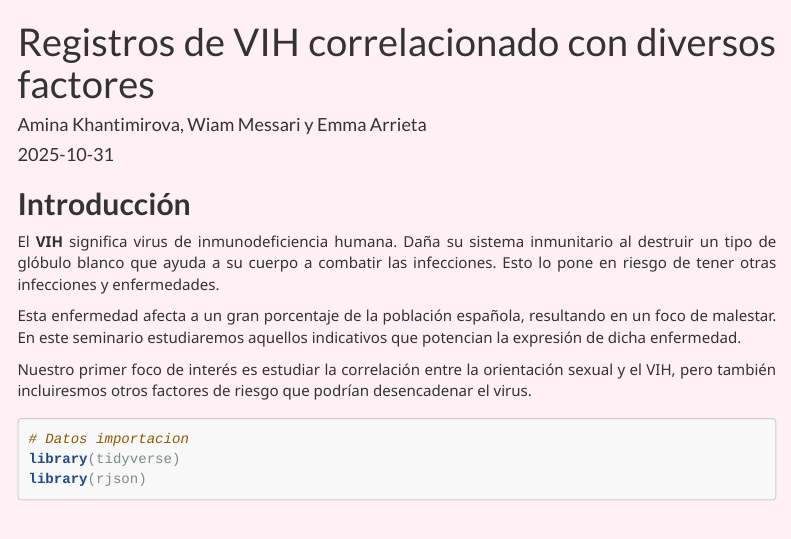
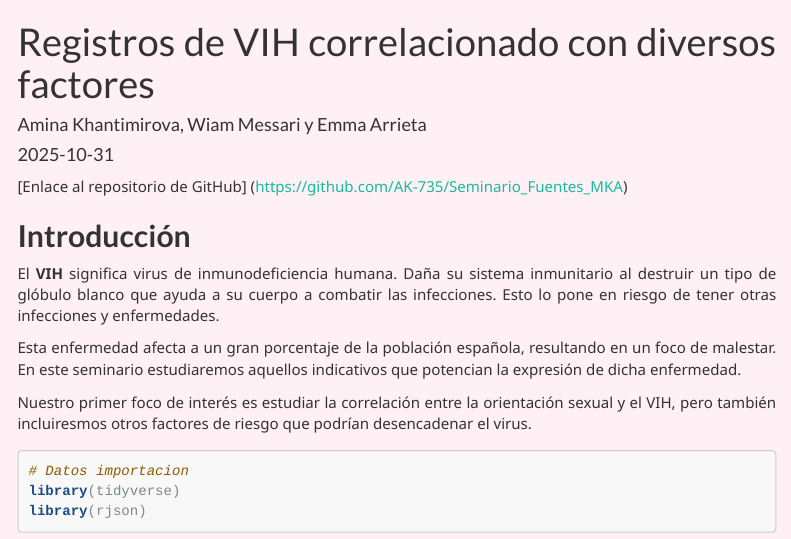
Before and after one commit to AK-735/Seminario_Fuentes_MKA, an R Markdown document (Seminario_estudio_VIH_ES.Rmd): the page in a window 1100 px wide, from its top. Rendered offline with R 4.5, knitr and Pandoc, with nearby package versions; menus at the side of the page are left out.

Commit message:
Incluido enlace al repositorio

````diff
--- a/Seminario_estudio_VIH_ES.Rmd
+++ b/Seminario_estudio_VIH_ES.Rmd
@@ -24,7 +24,7 @@ body {
 ```{r setup, include=FALSE}
 knitr::opts_chunk$set(echo = TRUE)
 ```
-
+[Enlace al repositorio de GitHub] (https://github.com/AK-735/Seminario_Fuentes_MKA)
 
 ## **Introducción**
 
````
